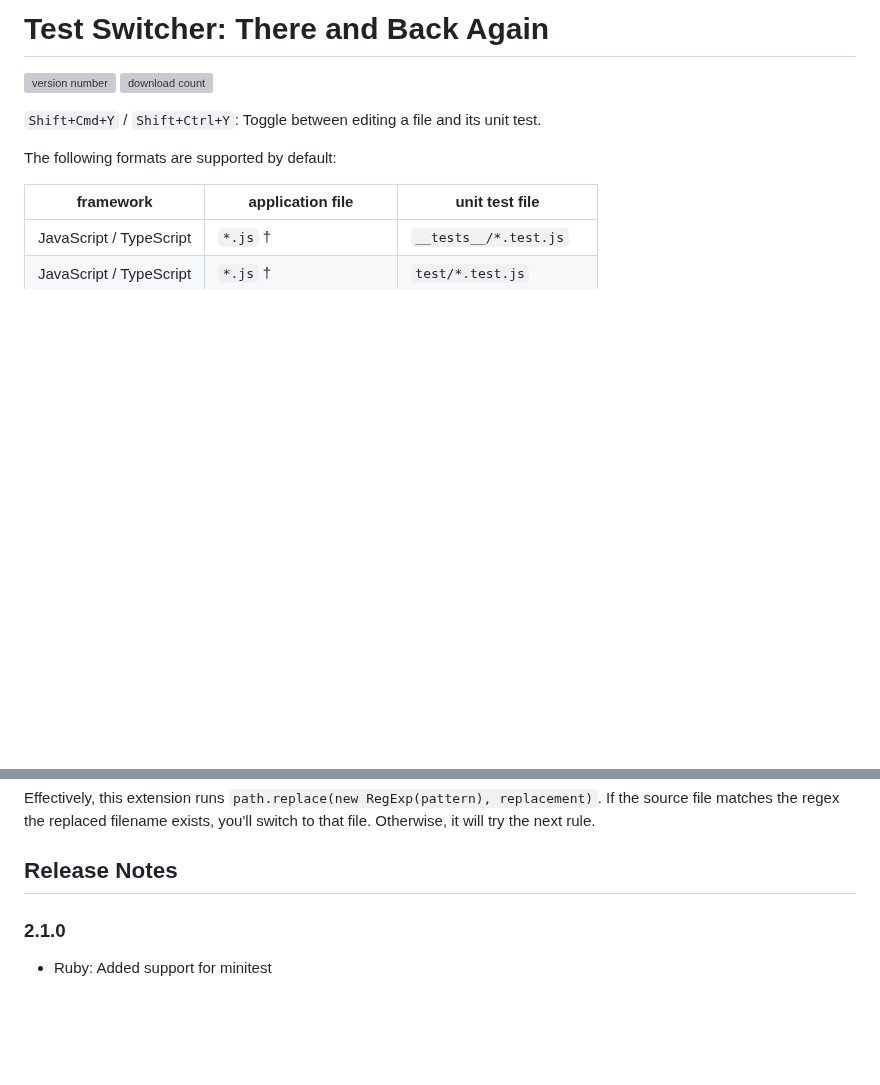
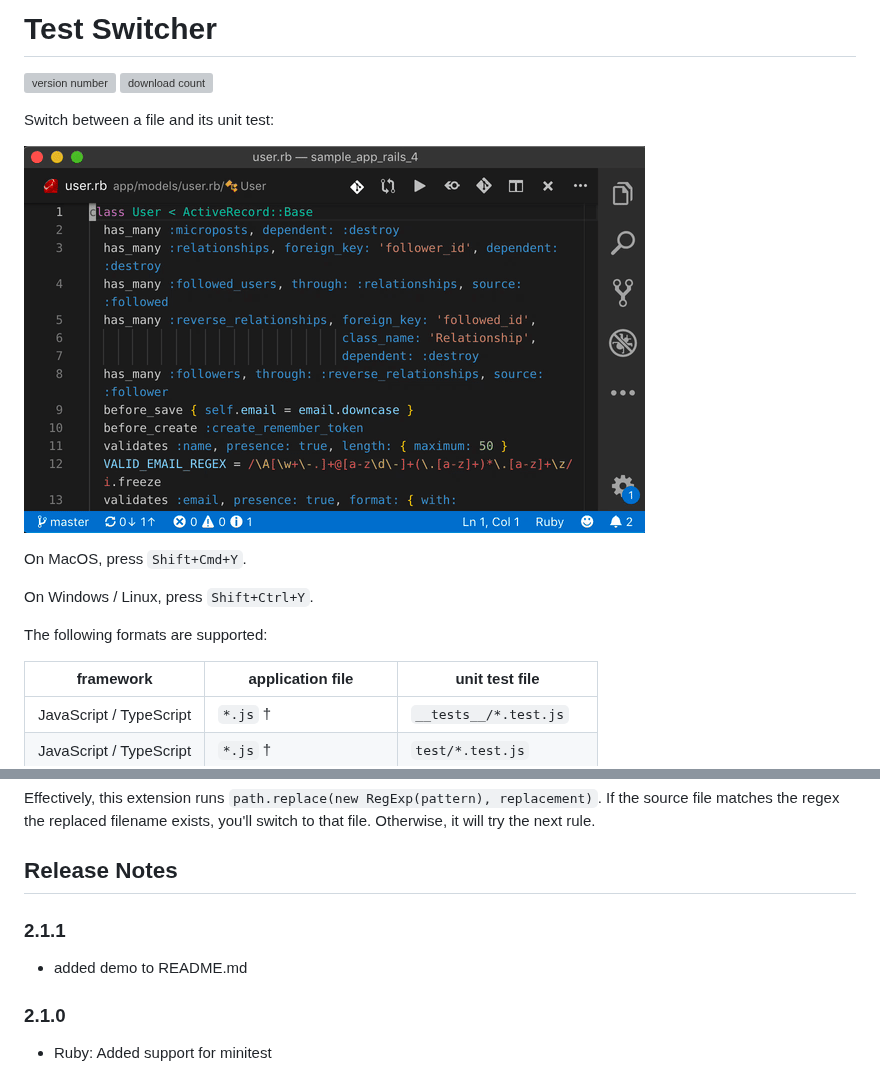
Before and after one commit to bmalehorn/vscode-test-switcher, a Markdown page: README.md, 2 parts joined by grey strips. Drawn GitHub-style; pictures changed too: images/demo.gif (added); blank space fills up the shorter version; grey boxes are pictures that could not be loaded.

Commit message:
README.md: add demo.gif
Gifs are very annoying, but come on, it explains the entire package in 4
seconds.

```diff
--- a/README.md
+++ b/README.md
@@ -1,11 +1,17 @@
-# Test Switcher: There and Back Again
+# Test Switcher
 
 [![version number](https://vsmarketplacebadge.apphb.com/version-short/bmalehorn.test-switcher.svg)](https://marketplace.visualstudio.com/items?itemName=bmalehorn.test-switcher)
 [![download count](https://vsmarketplacebadge.apphb.com/downloads-short/bmalehorn.test-switcher.svg)](https://marketplace.visualstudio.com/items?itemName=bmalehorn.test-switcher)
 
-`Shift+Cmd+Y` / `Shift+Ctrl+Y`: Toggle between editing a file and its unit test.
+Switch between a file and its unit test:
 
-The following formats are supported by default:
+![demo](images/demo.gif)
+
+On MacOS, press `Shift+Cmd+Y`.
+
+On Windows / Linux, press `Shift+Ctrl+Y`.
+
+The following formats are supported:
 
 | framework               | application file       | unit test file          |
 | ----------------------- | ---------------------- | ----------------------- |
@@ -36,6 +42,10 @@ Here's what it would look like to add Ruby on Rails support:
 Effectively, this extension runs `path.replace(new RegExp(pattern), replacement)`. If the source file matches the regex the replaced filename exists, you'll switch to that file. Otherwise, it will try the next rule.
 
 ## Release Notes
+
+### 2.1.1
+
+- added demo to README.md
 
 ### 2.1.0
 
```
Also changed, not shown: other parts of README.md (+1 -1 lines), 1 other file.
